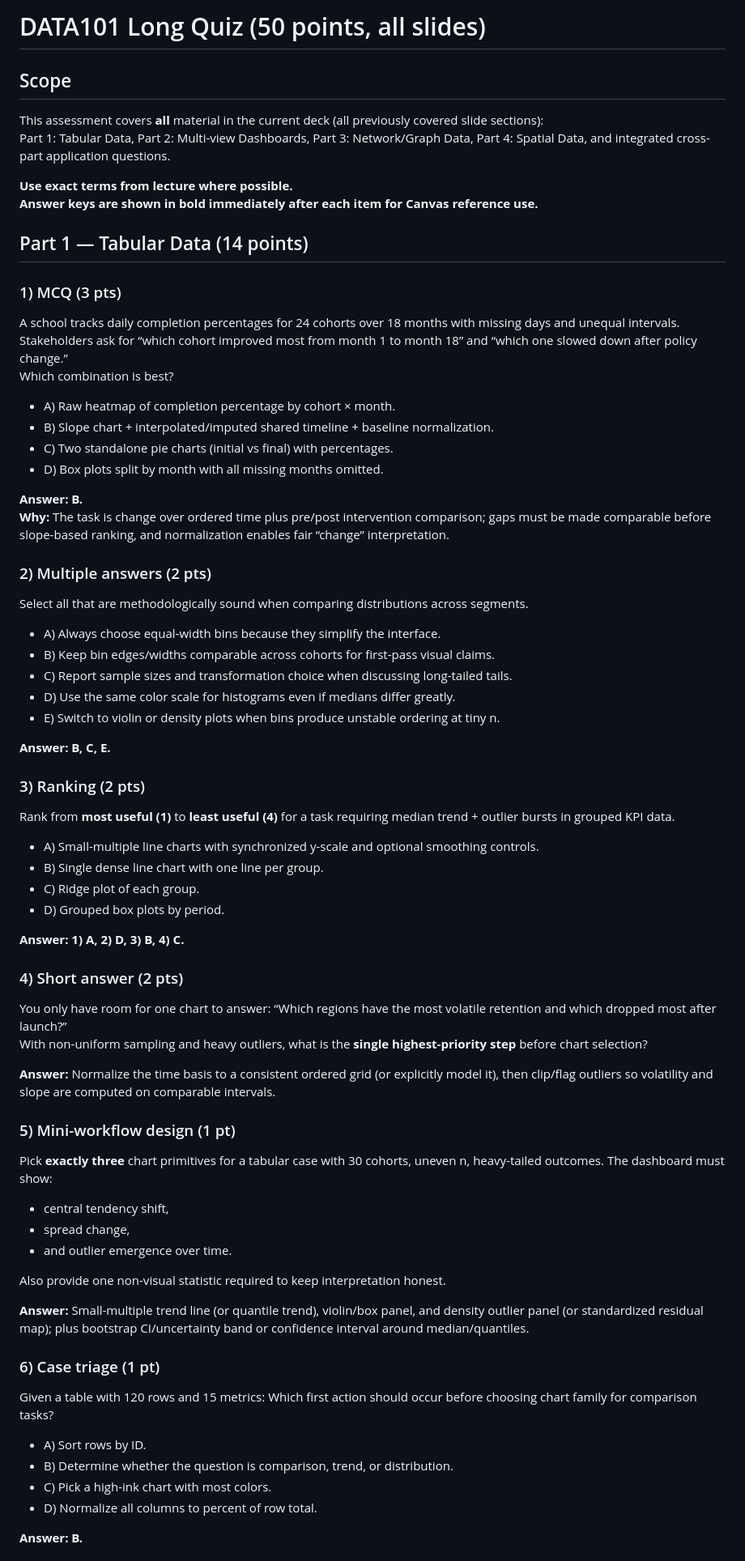
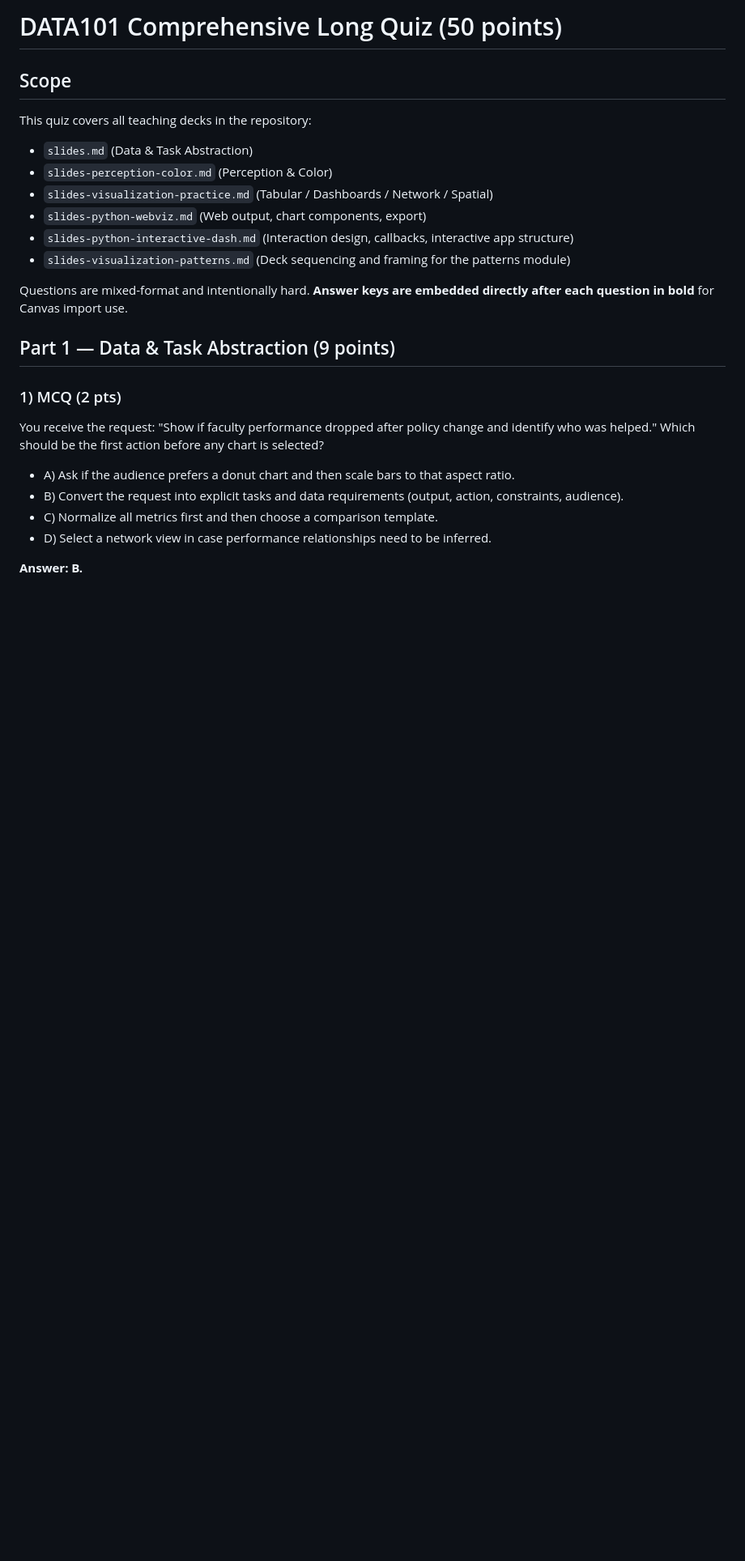
Before and after one commit to thepurgeanarchy/data101-s15-slides, a Markdown page: data101-visualization-practice-long-quiz.md, the part around one of its changes. Shown at 81% size. Rendered like a GitHub page; blank space fills up the shorter version.

```diff
--- a/data101-visualization-practice-long-quiz.md
+++ b/data101-visualization-practice-long-quiz.md
@@ -1,71 +1,25 @@
-# DATA101 Long Quiz (50 points, all slides)
+# DATA101 Comprehensive Long Quiz (50 points)
 
 ## Scope
-This assessment covers **all** material in the current deck (all previously covered slide sections):
-Part 1: Tabular Data, Part 2: Multi-view Dashboards, Part 3: Network/Graph Data, Part 4: Spatial Data, and integrated cross-part application questions.
+This quiz covers all teaching decks in the repository:
+- `slides.md` (Data & Task Abstraction)
+- `slides-perception-color.md` (Perception & Color)
+- `slides-visualization-practice.md` (Tabular / Dashboards / Network / Spatial)
+- `slides-python-webviz.md` (Web output, chart components, export)
+- `slides-python-interactive-dash.md` (Interaction design, callbacks, interactive app structure)
+- `slides-visualization-patterns.md` (Deck sequencing and framing for the patterns module)
 
-**Use exact terms from lecture where possible.
-Answer keys are shown in bold immediately after each item for Canvas reference use.**
+Questions are mixed-format and intentionally hard. **Answer keys are embedded directly after each question in bold** for Canvas import use.
 
-## Part 1 — Tabular Data (14 points)
+## Part 1 — Data & Task Abstraction (9 points)
 
-### 1) MCQ (3 pts)
-A school tracks daily completion percentages for 24 cohorts over 18 months with missing days and unequal intervals. Stakeholders ask for “which cohort improved most from month 1 to month 18” and “which one slowed down after policy change.”
-Which combination is best?
+### 1) MCQ (2 pts)
+You receive the request: "Show if faculty performance dropped after policy change and identify who was helped." Which should be the first action before any chart is selected?
 
-- A) Raw heatmap of completion percentage by cohort × month.
-- B) Slope chart + interpolated/imputed shared timeline + baseline normalization.
-- C) Two standalone pie charts (initial vs final) with percentages.
-- D) Box plots split by month with all missing months omitted.
-
-**Answer: B.**
-**Why:** The task is change over ordered time plus pre/post intervention comparison; gaps must be made comparable before slope-based ranking, and normalization enables fair “change” interpretation.
-
-### 2) Multiple answers (2 pts)
-Select all that are methodologically sound when comparing distributions across segments.
-
-- A) Always choose equal-width bins because they simplify the interface.
-- B) Keep bin edges/widths comparable across cohorts for first-pass visual claims.
-- C) Report sample sizes and transformation choice when discussing long-tailed tails.
-- D) Use the same color scale for histograms even if medians differ greatly.
-- E) Switch to violin or density plots when bins produce unstable ordering at tiny n.
-
-**Answer: B, C, E.**
-
-### 3) Ranking (2 pts)
-Rank from **most useful (1)** to **least useful (4)** for a task requiring median trend + outlier bursts in grouped KPI data.
-
-- A) Small-multiple line charts with synchronized y-scale and optional smoothing controls.
-- B) Single dense line chart with one line per group.
-- C) Ridge plot of each group.
-- D) Grouped box plots by period.
-
-**Answer: 1) A, 2) D, 3) B, 4) C.**
-
-### 4) Short answer (2 pts)
-You only have room for one chart to answer: “Which regions have the most volatile retention and which dropped most after launch?”
-With non-uniform sampling and heavy outliers, what is the **single highest-priority step** before chart selection?
-
-**Answer:** Normalize the time basis to a consistent ordered grid (or explicitly model it), then clip/flag outliers so volatility and slope are computed on comparable intervals.
-
-### 5) Mini-workflow design (1 pt)
-Pick **exactly three** chart primitives for a tabular case with 30 cohorts, uneven n, heavy-tailed outcomes. The dashboard must show:
-- central tendency shift,
-- spread change,
-- and outlier emergence over time.
-
-Also provide one non-visual statistic required to keep interpretation honest.
-
-**Answer:** Small-multiple trend line (or quantile trend), violin/box panel, and density outlier panel (or standardized residual map); plus bootstrap CI/uncertainty band or confidence interval around median/quantiles.
-
-### 6) Case triage (1 pt)
-Given a table with 120 rows and 15 metrics:
-Which first action should occur before choosing chart family for comparison tasks?
-
-- A) Sort rows by ID.
-- B) Determine whether the question is comparison, trend, or distribution.
-- C) Pick a high-ink chart with most colors.
-- D) Normalize all columns to percent of row total.
+- A) Ask if the audience prefers a donut chart and then scale bars to that aspect ratio.
+- B) Convert the request into explicit tasks and data requirements (output, action, constraints, audience).
+- C) Normalize all metrics first and then choose a comparison template.
+- D) Select a network view in case performance relationships need to be inferred.
 
 **Answer: B.**
 
```
Also changed, not shown: other parts of data101-visualization-practice-long-quiz.md (+271 -142 lines).
